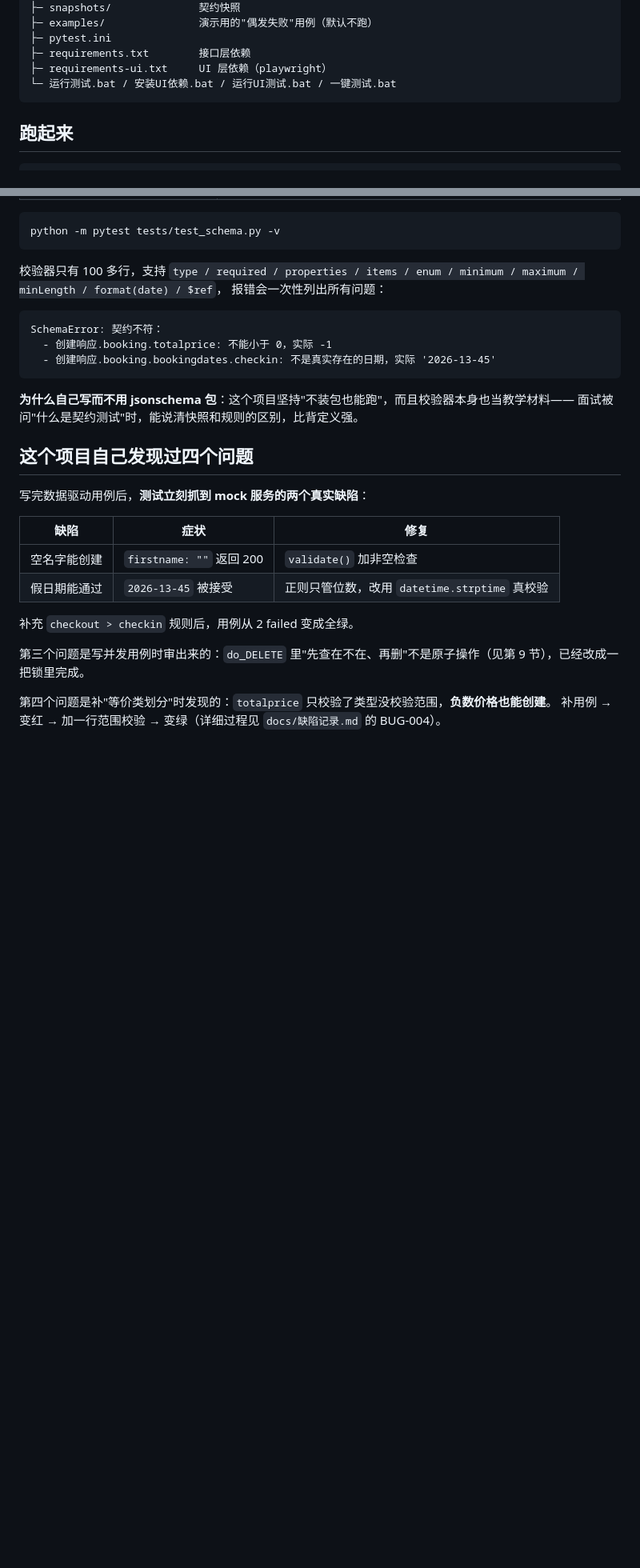
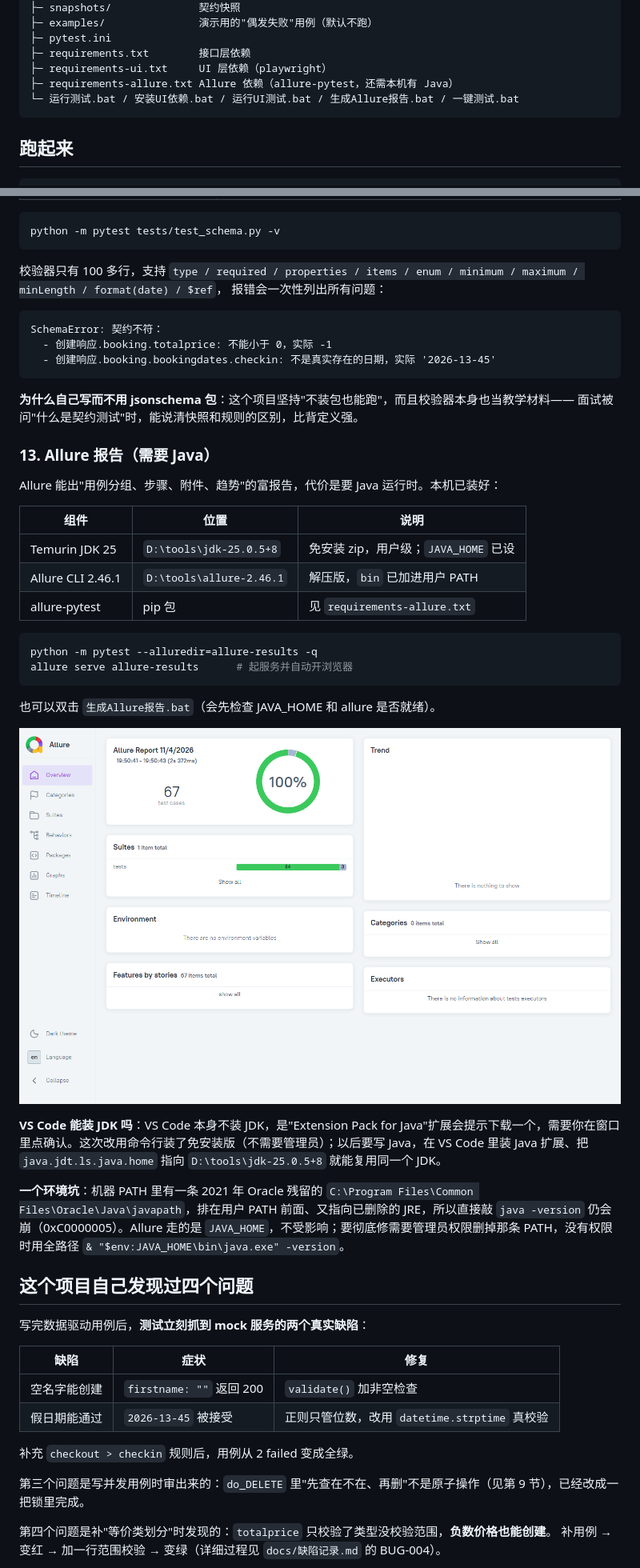
Before and after one commit to jijiboo123/TDD-TC, a Markdown page: README.md, 2 parts joined by grey strips. Shown at 80% size. Rendered like a GitHub page; pictures changed too: docs/allure-report.png (added); blank space fills up the shorter version.

Commit message:
feat: 接入 Allure 富报告（本机装 Temurin JDK 25 + Allure CLI 2.46.1）
安装：JDK 免安装 zip 到 D:\\tools\\jdk-25.0.5+8（用户级 JAVA_HOME）、Allure CLI 解压到 D:\\tools\\allure-2.46.1、allure-pytest
新增 生成Allure报告.bat（检查 JAVA_HOME/allure 后跑 --alluredir 并 serve）、requirements-allure.txt
CI 增加 allure 报告 job（setup-java + 下载 CLI，上传 allure-report），不进质量门禁
README 第 13 节记录安装位置与 Oracle javapath 残留坑

````diff
--- a/README.md
+++ b/README.md
@@ -53,7 +53,8 @@ HTTP 000
 ├─ pytest.ini
 ├─ requirements.txt        接口层依赖
 ├─ requirements-ui.txt     UI 层依赖（playwright）
-└─ 运行测试.bat / 安装UI依赖.bat / 运行UI测试.bat / 一键测试.bat
+├─ requirements-allure.txt Allure 依赖（allure-pytest，还需本机有 Java）
+└─ 运行测试.bat / 安装UI依赖.bat / 运行UI测试.bat / 生成Allure报告.bat / 一键测试.bat
 ```
 
 ## 跑起来
@@ -335,6 +336,29 @@ SchemaError: 契约不符：
 **为什么自己写而不用 jsonschema 包**：这个项目坚持"不装包也能跑"，而且校验器本身也当教学材料——
 面试被问"什么是契约测试"时，能说清快照和规则的区别，比背定义强。
 
+### 13. Allure 报告（需要 Java）
+
+Allure 能出"用例分组、步骤、附件、趋势"的富报告，代价是要 Java 运行时。本机已装好：
+
+| 组件 | 位置 | 说明 |
+|---|---|---|
+| Temurin JDK 25 | `D:\tools\jdk-25.0.5+8` | 免安装 zip，用户级；`JAVA_HOME` 已设 |
+| Allure CLI 2.46.1 | `D:\tools\allure-2.46.1` | 解压版，`bin` 已加进用户 PATH |
+| allure-pytest | pip 包 | 见 `requirements-allure.txt` |
+
+```powershell
+python -m pytest --alluredir=allure-results -q
+allure serve allure-results      # 起服务并自动开浏览器
+```
+
+也可以双击 `生成Allure报告.bat`（会先检查 JAVA_HOME 和 allure 是否就绪）。
+
+![Allure 报告](docs/allure-report.png)
+
+**VS Code 能装 JDK 吗**：VS Code 本身不装 JDK，是"Extension Pack for Java"扩展会提示下载一个，需要你在窗口里点确认。这次改用命令行装了免安装版（不需要管理员）；以后要写 Java，在 VS Code 里装 Java 扩展、把 `java.jdt.ls.java.home` 指向 `D:\tools\jdk-25.0.5+8` 就能复用同一个 JDK。
+
+**一个环境坑**：机器 PATH 里有一条 2021 年 Oracle 残留的 `C:\Program Files\Common Files\Oracle\Java\javapath`，排在用户 PATH 前面、又指向已删除的 JRE，所以直接敲 `java -version` 仍会崩（0xC0000005）。Allure 走的是 `JAVA_HOME`，不受影响；要彻底修需要管理员权限删掉那条 PATH，没有权限时用全路径 `& "$env:JAVA_HOME\bin\java.exe" -version`。
+
 ## 这个项目自己发现过四个问题
 
 写完数据驱动用例后，**测试立刻抓到 mock 服务的两个真实缺陷**：
````
Also changed, not shown: other parts of README.md (+1 -1 lines), docs/测试方案.md (+1 -1 lines), 4 other files.
